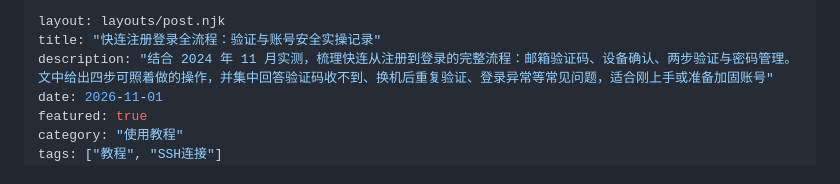
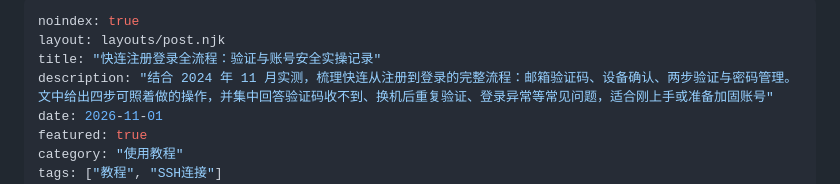
Before and after one commit to hhyrr898/kuailian, a Markdown page: src/posts/kuailian-account-registration-guide.md, the part around the change. GitHub-like rendering.

Commit message:
sync: BOM noindex + deploy project name

```diff
--- a/src/posts/kuailian-account-registration-guide.md
+++ b/src/posts/kuailian-account-registration-guide.md
@@ -1,4 +1,5 @@
 ---
+noindex: true
 layout: layouts/post.njk
 title: "快连注册登录全流程：验证与账号安全实操记录"
 description: "结合 2024 年 11 月实测，梳理快连从注册到登录的完整流程：邮箱验证码、设备确认、两步验证与密码管理。文中给出四步可照着做的操作，并集中回答验证码收不到、换机后重复验证、登录异常等常见问题，适合刚上手或准备加固账号"
```
